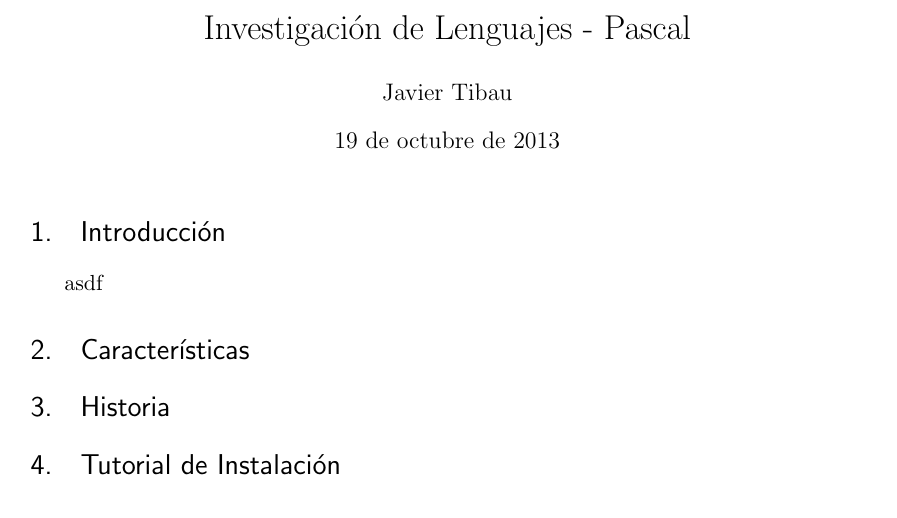
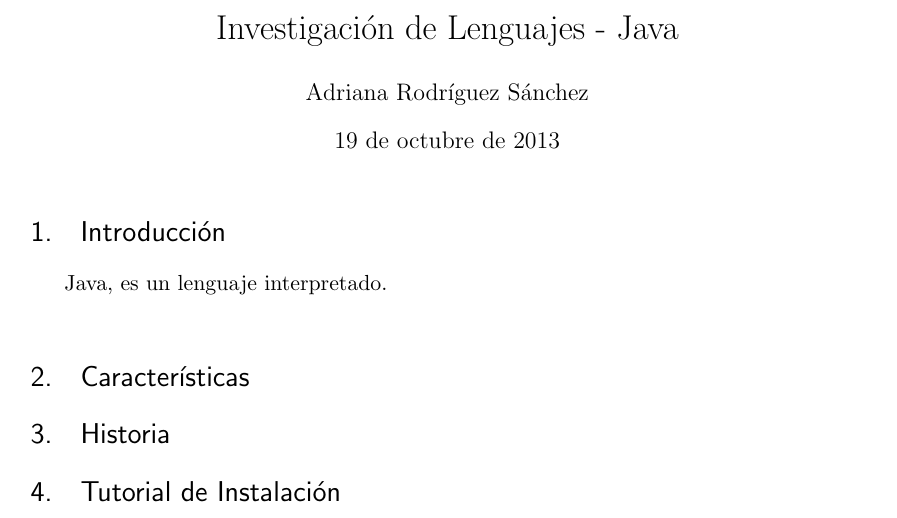
Before and after one commit to adrfarod/Lenguaje2013II, a LaTeX document (InvestigacionLenguajes.tex): part of the page, cut so that both start at the same text. Compiled offline with pdfLaTeX.

Commit message:
se ha anadido un cambio en la introduccion para primera prueba

```diff
--- a/InvestigacionLenguajes.tex
+++ b/InvestigacionLenguajes.tex
@@ -55,8 +55,8 @@
 \usepackage{listings}
 %%% The "real" document content comes below...
 
-\title{Investigación de Lenguajes - Pascal}
-\author{Javier Tibau}
+\title{Investigación de Lenguajes - Java}
+\author{Adriana Rodríguez Sánchez}
 %\date{} % Activate to display a given date or no date (if empty),
          % otherwise the current date is printed
 
@@ -65,7 +65,9 @@
 %\tableofcontents % No hace falta un TOC en un artículo corto
 
 \section{Introducción}
-asdf
+		Java, es un lenguaje interpretado.\\
+
+
 
 \section{Características}
 \section{Historia}
```
